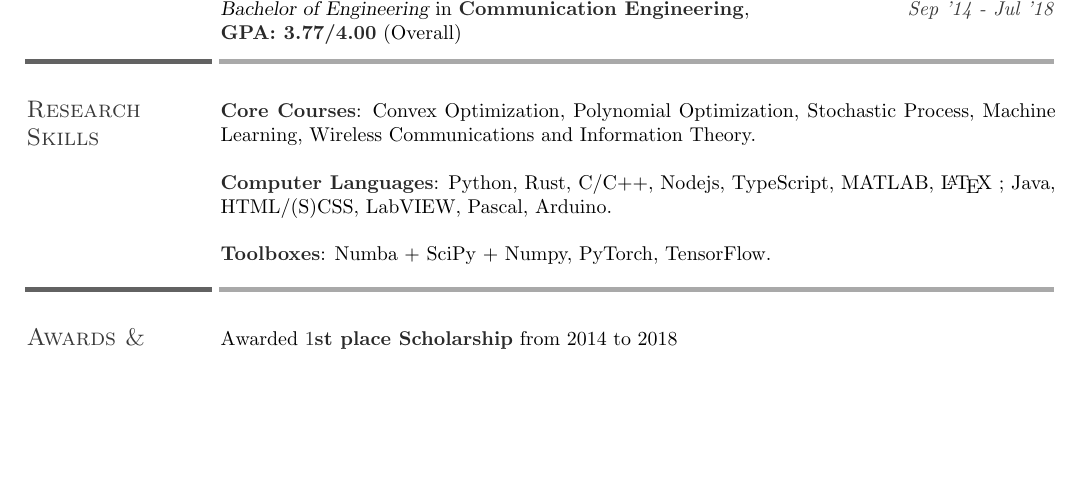
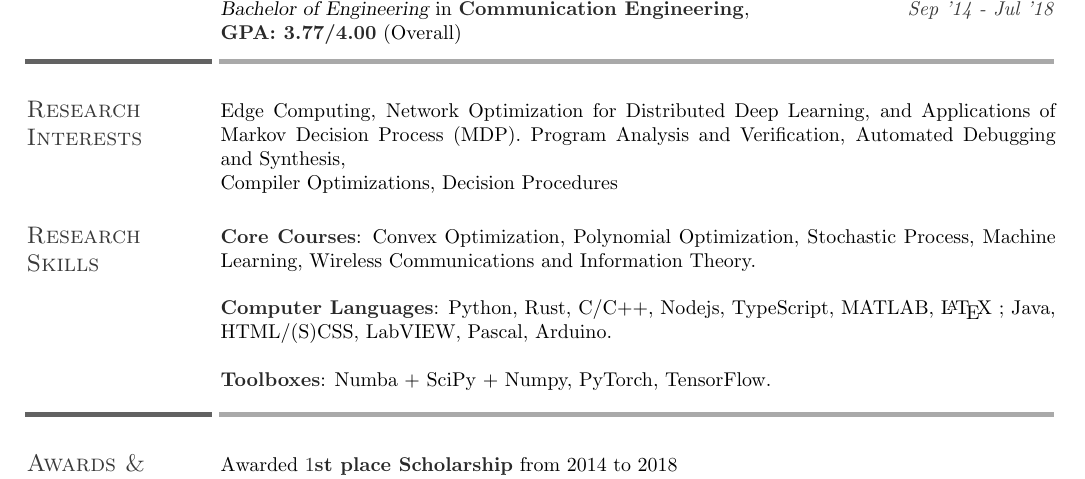
Before and after one commit to iamhyc/my-cv-template, a LaTeX CV (resume.tex): part of page 1 of 2, cut so that both start at the same text, the shorter picture padded with empty space. Compiled offline with pdfLaTeX.

Commit message:
temp update

```diff
--- a/resume.tex
+++ b/resume.tex
@@ -97,11 +97,11 @@
 %-------------------------------------------------------------------------------
 %      RESEARCH INTERESTS && SKILLS
 %-------------------------------------------------------------------------------
-%FIXME: remove or not
-% \begin{section}{Research Interests}
-%     Program Analysis and Verification, Automated Debugging and Synthesis,\\
-%     Compiler Optimizations, Decision Procedures
-% \end{section}
+\begin{section}{Research Interests}
+  Edge Computing, Network Optimization for Distributed Deep Learning, and Applications of Markov Decision Process (MDP).
+    Program Analysis and Verification, Automated Debugging and Synthesis,\\
+    Compiler Optimizations, Decision Procedures
+\end{section}
 
 \begin{section}{Research Skills}
     \cusemph{Core Courses}: Convex Optimization, Polynomial Optimization, Stochastic Process, Machine Learning, Wireless Communications and Information Theory.
```
